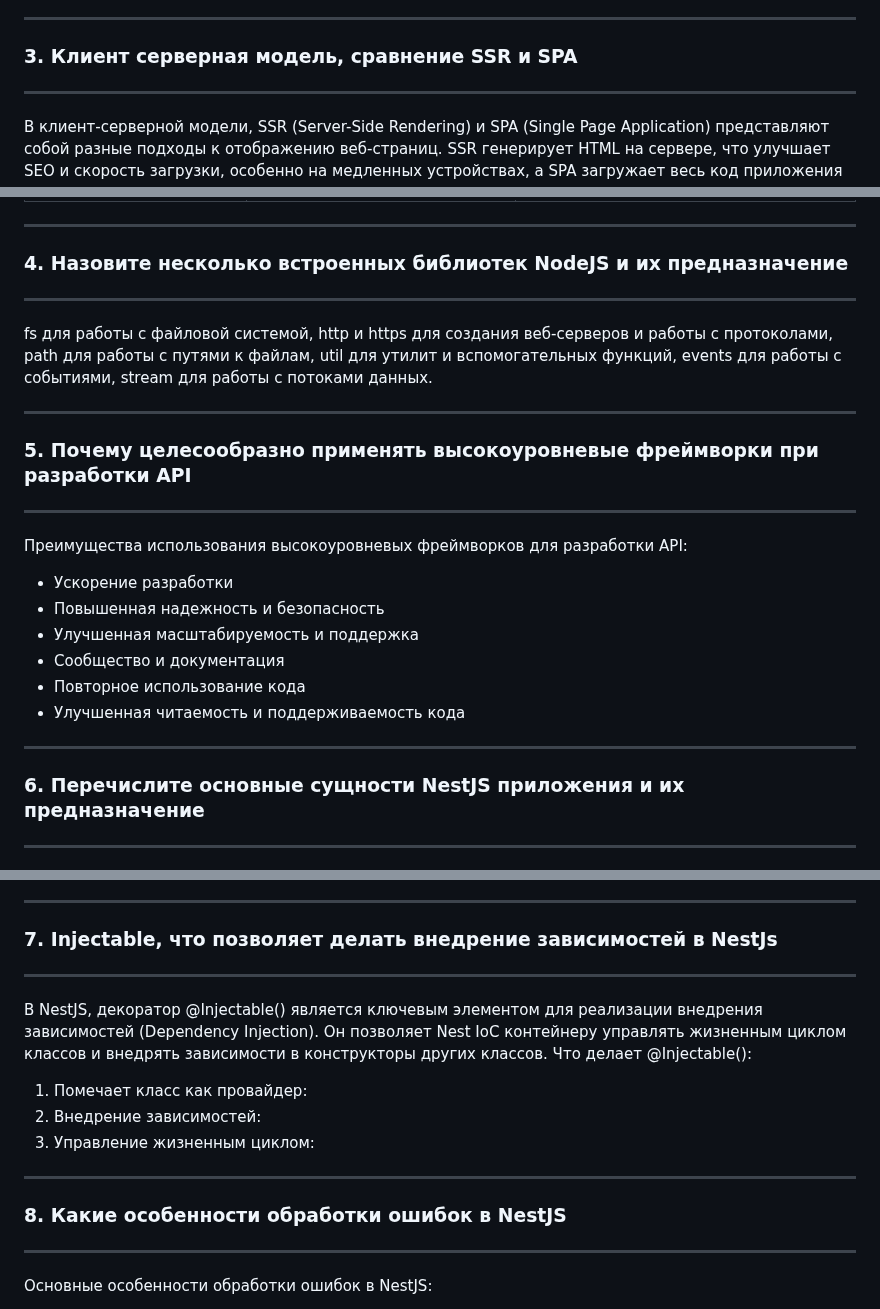
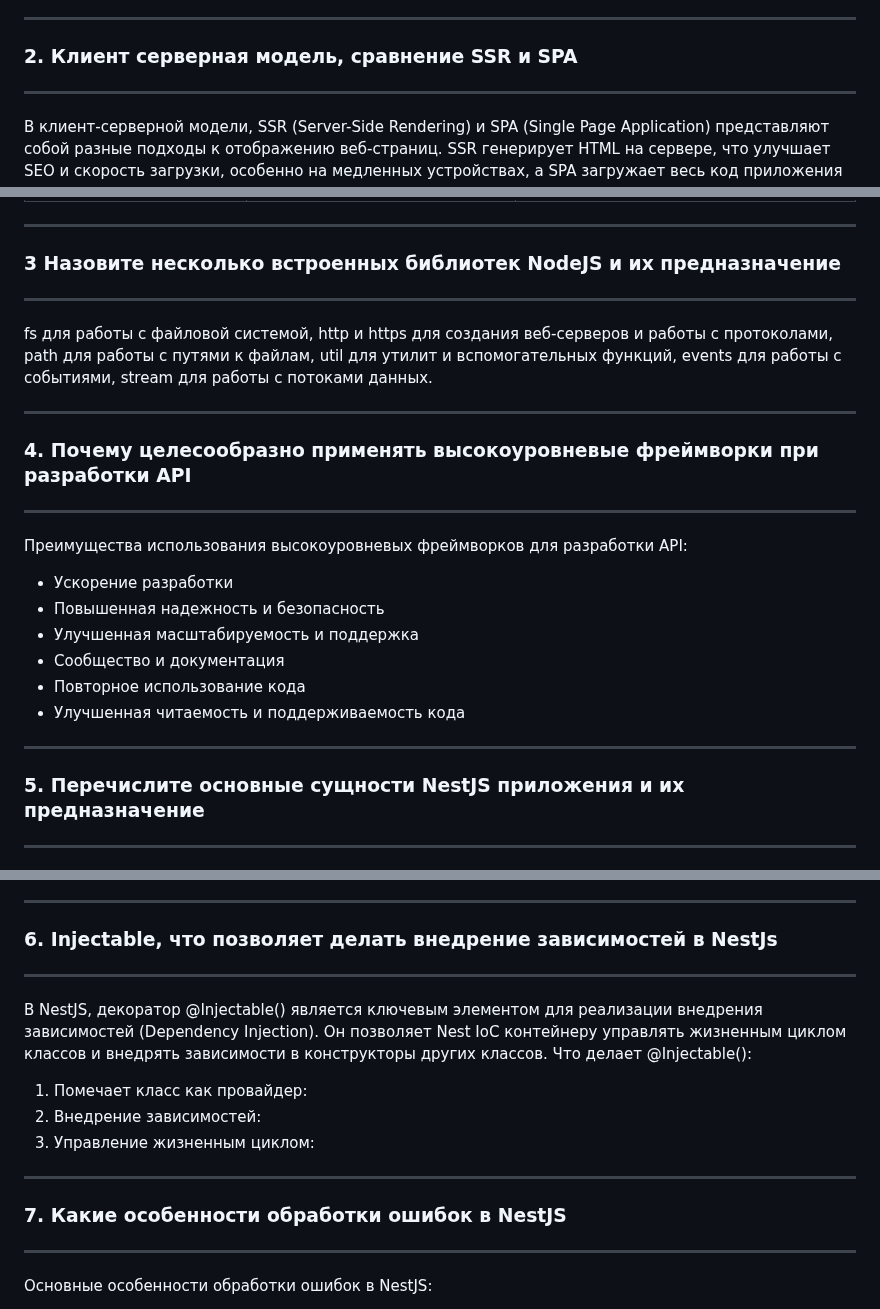
Before and after one commit to Lisichka-Ju/practica, a Markdown page: laba_4/README.md, 3 parts joined by grey strips. Rendered like a GitHub page.

```diff
--- a/laba_4/README.md
+++ b/laba_4/README.md
@@ -27,7 +27,7 @@ Node.js (Node) — это платформа с открытым исходны
 - DevOps и утилиты
 
 ***
-### 3.	Клиент серверная модель, сравнение SSR и SPA
+### 2.	Клиент серверная модель, сравнение SSR и SPA
 ***
 В клиент-серверной модели, SSR (Server-Side Rendering) и SPA (Single Page Application) представляют собой разные подходы к отображению веб-страниц. SSR генерирует HTML на сервере, что улучшает SEO и скорость загрузки, особенно на медленных устройствах, а SPA загружает весь код приложения в браузер и обрабатывает взаимодействие с пользователем на клиенте, обеспечивая быструю и плавную навигацию после начальной загрузки.
 
@@ -42,12 +42,12 @@ Node.js (Node) — это платформа с открытым исходны
 | Управление зависимостями              |   Простое, один язык (JavaScript) | Сложное, необходимо управлять зависимостями как на сервере, так и на клиенте |
 
 ***
-### 4.	Назовите несколько встроенных библиотек NodeJS и их предназначение
+### 3	Назовите несколько встроенных библиотек NodeJS и их предназначение
 ***
 fs для работы с файловой системой, http и https для создания веб-серверов и работы с протоколами, path для работы с путями к файлам, util для утилит и вспомогательных функций, events для работы с событиями, stream для работы с потоками данных.
 
 ***
-### 5.	Почему целесообразно применять высокоуровневые фреймворки при разработки API
+### 4.	Почему целесообразно применять высокоуровневые фреймворки при разработки API
 ***
 Преимущества использования высокоуровневых фреймворков для разработки API:
 - Ускорение разработки
@@ -58,7 +58,7 @@ fs для работы с файловой системой, http и https дл
 - Улучшенная читаемость и поддерживаемость кода
 
 ***
-### 6.	Перечислите основные сущности NestJS приложения и их предназначение
+### 5.	Перечислите основные сущности NestJS приложения и их предназначение
 ***
 Основные сущности NestJS приложения включают в себя модули, контроллеры, сервисы, провайдеры, и, при необходимости, сущности (entities) для работы с базой данных. Модули организуют приложение в логические блоки, контроллеры обрабатывают входящие запросы, сервисы содержат бизнес-логику, провайдеры предоставляют зависимости, а сущности представляют структуры данных, используемые ORM.
 Подробное описание:
@@ -80,7 +80,7 @@ DTO - это объекты, которые используются для пе
 NestJS использует систему инъекции зависимостей для предоставления необходимых зависимостей компонентам приложения. По информации с сайта AppTask, это позволяет легко заменять реализации зависимостей, что повышает гибкость и упрощает тестирование.
 
 ***
-### 7.	Injectable, что позволяет делать внедрение зависимостей в NestJs
+### 6.	Injectable, что позволяет делать внедрение зависимостей в NestJs
 ***
 В NestJS, декоратор @Injectable() является ключевым элементом для реализации внедрения зависимостей (Dependency Injection). Он позволяет Nest IoC контейнеру управлять жизненным циклом классов и внедрять зависимости в конструкторы других классов.
 Что делает @Injectable():
@@ -89,7 +89,7 @@ NestJS использует систему инъекции зависимост
 3.	Управление жизненным циклом:
 
 ***
-### 8.	Какие особенности обработки ошибок в NestJS
+### 7.	Какие особенности обработки ошибок в NestJS
 ***
 Основные особенности обработки ошибок в NestJS:
 1.	Глобальная обработка ошибок
```
